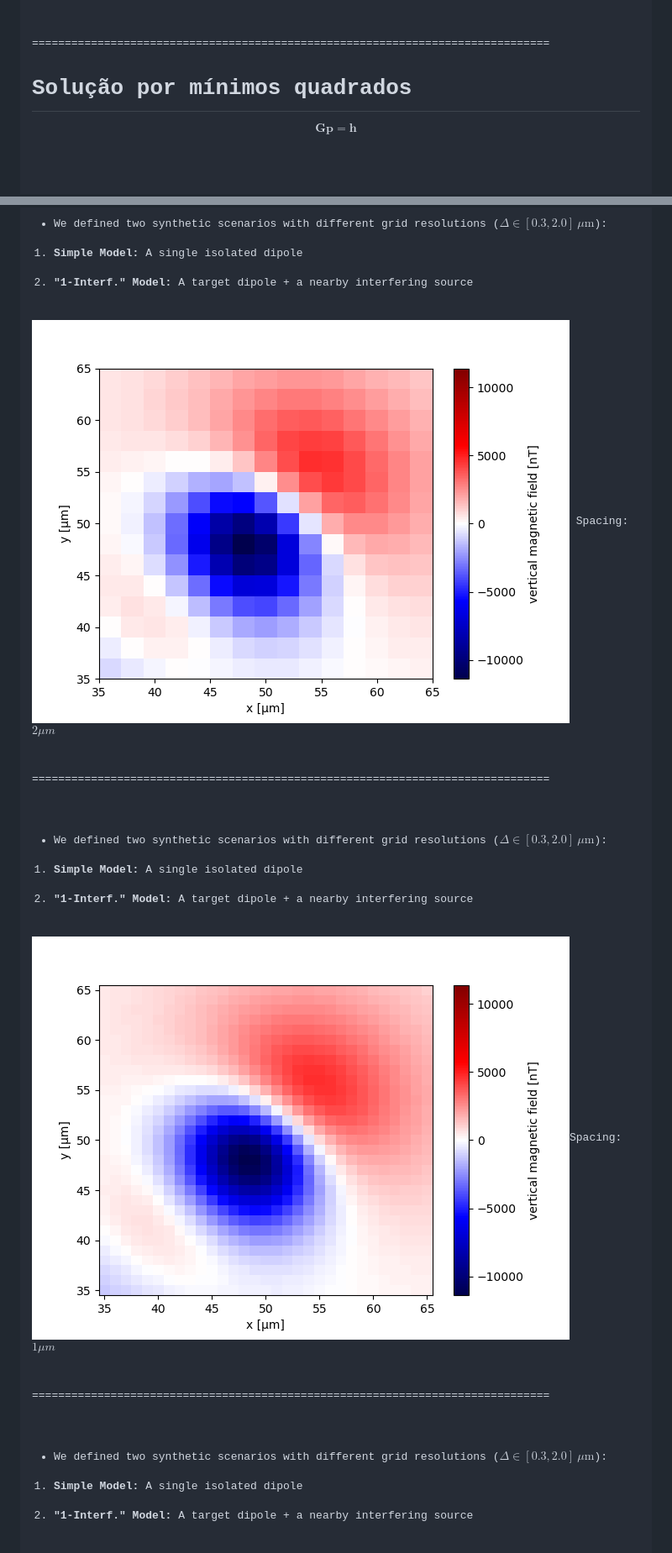
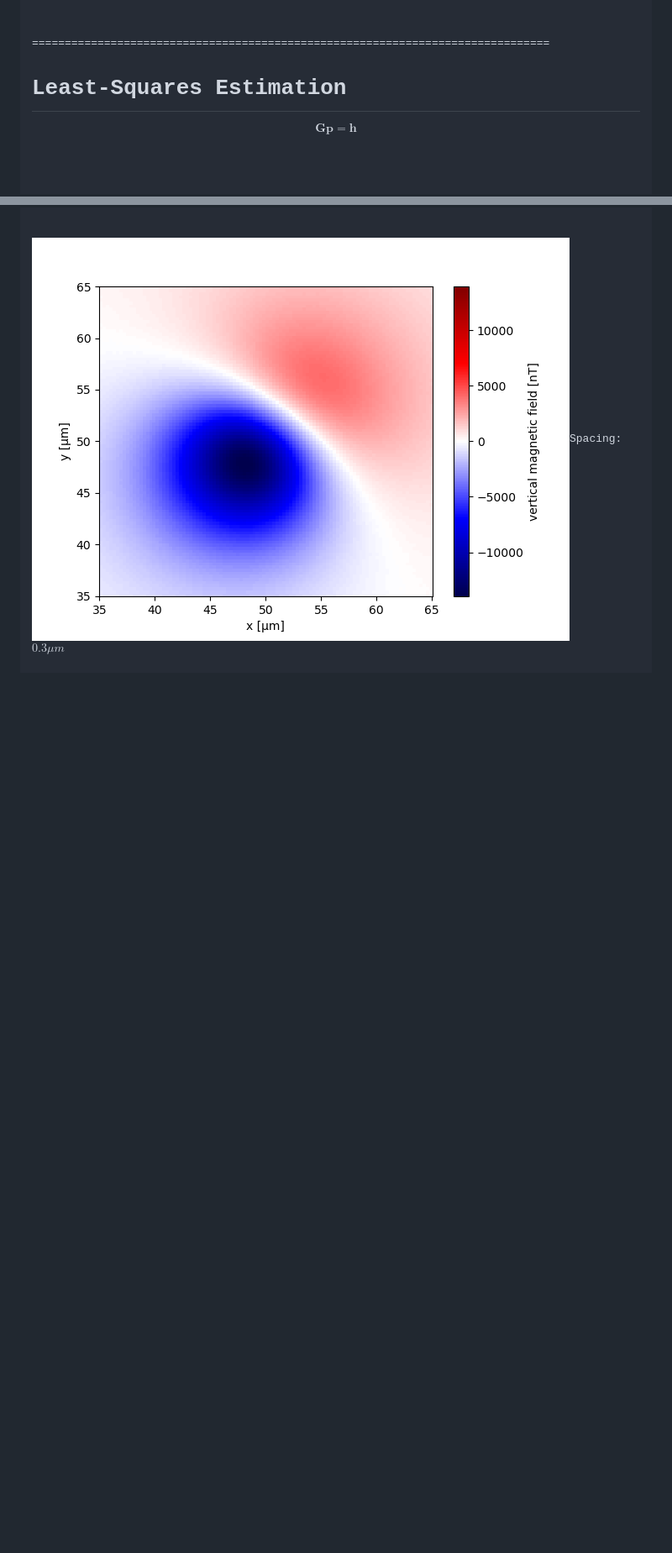
Before and after one commit to YagoMCastro/magali-short-presentation, a Markdown page: slides.md, 2 parts joined by grey strips. Shown at 84% size. Rendered like a GitHub page; blank space fills up the shorter version.

```diff
--- a/slides.md
+++ b/slides.md
@@ -844,7 +849,7 @@ $$
 </div>
 
 ===============================================================================
-# Solução por mínimos quadrados
+# Least-Squares Estimation
 
 $$
 \mathbf{G} \mathbf{p} = \mathbf{h}
@@ -1326,43 +1311,4 @@ $$\left( \mathbf{J}^T \mathbf{J} + \alpha \cdot \mathrm{diag}(\mathbf{J}^T \math
-- We defined two synthetic scenarios with different grid resolutions ($\Delta \in [0.3, 2.0]~\mu\text{m}$):
-
-1. **Simple Model:** A single isolated dipole
-
-2. **"1-Interf." Model:** A target dipole + a nearby interfering source
-
-</div>
-
-<div class="col-medium"><img src="assets/one-interf.png" style="width: 100%"> Spacing: $2 \mu m$</div>
-</div>
-
-===============================================================================
-
-<div class="row">
-<div class="col">
-
-- We defined two synthetic scenarios with different grid resolutions ($\Delta \in [0.3, 2.0]~\mu\text{m}$):
-
-1. **Simple Model:** A single isolated dipole
-
-2. **"1-Interf." Model:** A target dipole + a nearby interfering source
-
-</div>
-
-<div class="col-medium"><img src="assets/one-interf-1.png" style="width: 100%">Spacing: $1 \mu m$</div>
-</div>
-
-===============================================================================
-
-<div class="row">
-<div class="col">
-
-- We defined two synthetic scenarios with different grid resolutions ($\Delta \in [0.3, 2.0]~\mu\text{m}$):
-
-1. **Simple Model:** A single isolated dipole
-
-2. **"1-Interf." Model:** A target dipole + a nearby interfering source
-
-</div>
-
+<div class="col-medium"><img src="assets/simple-model-2.png" style="width: 100%">Spacing: $0.3 \mu m$</div>
 <div class="col-medium"><img src="assets/one-interf-2.png" style="width: 100%">Spacing: $0.3 \mu m$</div>
 </div>
 
```
Also changed, not shown: other parts of slides.md (+89 -147 lines).
